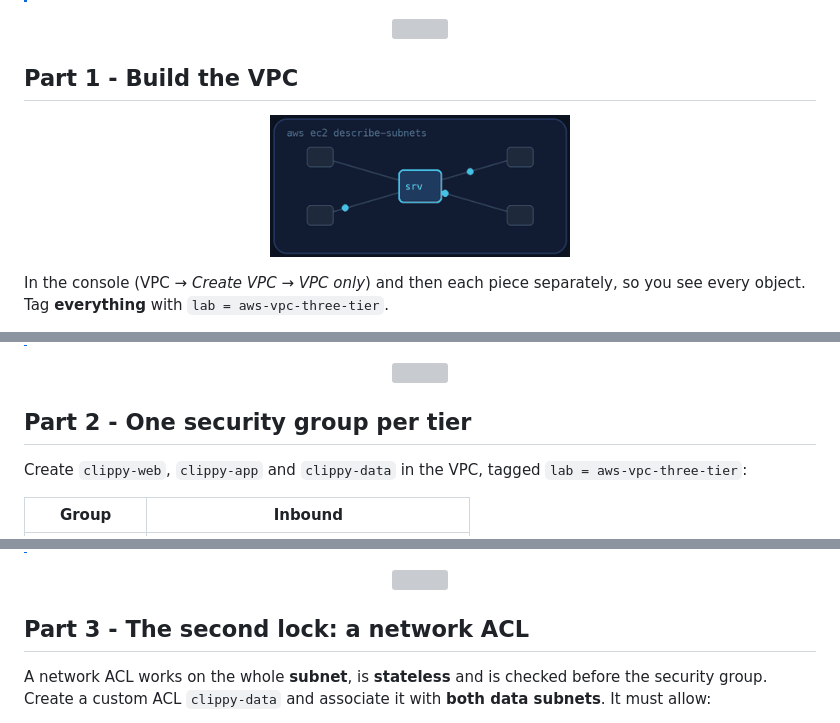
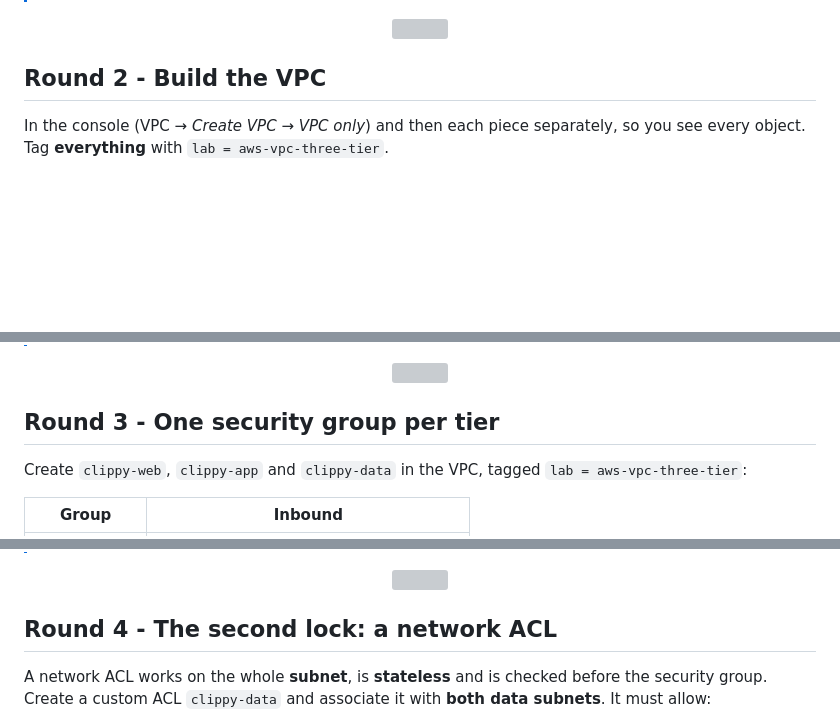
Before and after one commit to professordiogodev/devops-lab-aws-vpc-three-tier, a Markdown page: README.md, 3 parts joined by grey strips. Drawn GitHub-style; blank space fills up the shorter version; grey boxes are pictures that could not be loaded.

Commit message:
Lab: aws-vpc-three-tier

```diff
--- a/README.md
+++ b/README.md
@@ -58,9 +67,7 @@ Before you click anything write this down in `notes.md` (it is the first thing a
 
 <p align="center"><img src="assets/divider.svg" alt="" width="100%"></p>
 
-## Part 1 - Build the VPC
-
-<p align="center"><img src="assets/gifs/recon.gif" width="300" alt="Animation: aws ec2 describe-subnets"></p>
+## Round 2 - Build the VPC
 
 In the console (VPC → *Create VPC* → *VPC only*) and then each piece separately, so you see every object. Tag **everything** with `lab = aws-vpc-three-tier`.
 
@@ -80,7 +87,7 @@ In the console (VPC → *Create VPC* → *VPC only*) and then each piece separat
 
 <p align="center"><img src="assets/divider.svg" alt="" width="100%"></p>
 
-## Part 2 - One security group per tier
+## Round 3 - One security group per tier
 
 Create `clippy-web`, `clippy-app` and `clippy-data` in the VPC, tagged `lab = aws-vpc-three-tier`:
 
@@ -95,7 +102,7 @@ Create `clippy-web`, `clippy-app` and `clippy-data` in the VPC, tagged `lab = aw
 
 <p align="center"><img src="assets/divider.svg" alt="" width="100%"></p>
 
-## Part 3 - The second lock: a network ACL
+## Round 4 - The second lock: a network ACL
 
 A network ACL works on the whole **subnet**, is **stateless** and is checked before the security group. Create a custom ACL `clippy-data` and associate it with **both data subnets**. It must allow:
 
```
Also changed, not shown: other parts of README.md (+17 -8 lines), LAB.md (+15 -8 lines), assets/gifs/situation.gif, 2 other files.
